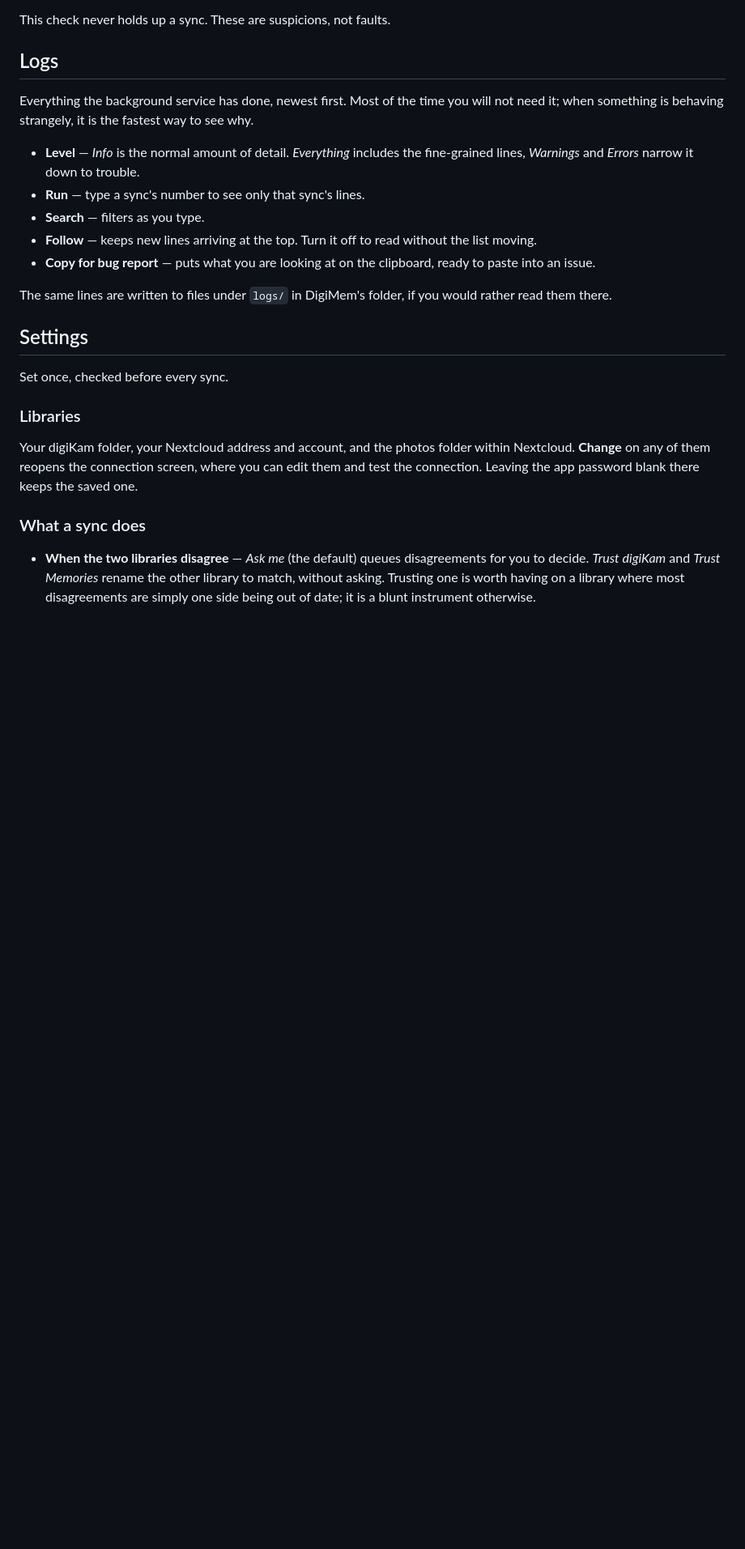
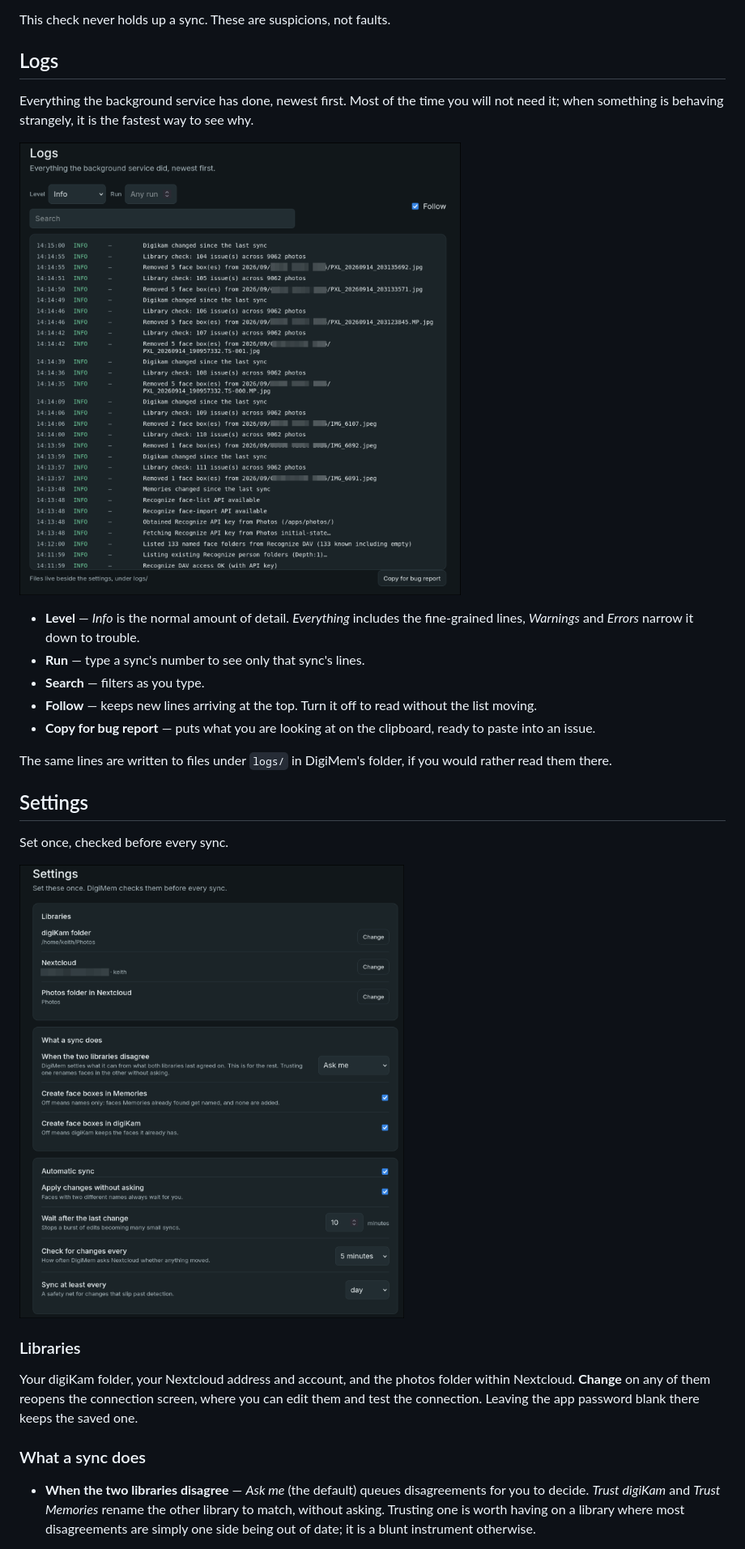
Before and after one commit to keithvassallomt/digikam-memories-sync, a Markdown page: docs/using-digimem.md, the part around one of its changes. Shown at 81% size. GitHub-like rendering; pictures changed too: docs/images/logs.png (added), docs/images/settings-1.png (added); blank space fills up the shorter version.

```diff
--- a/docs/using-digimem.md
+++ b/docs/using-digimem.md
@@ -299,6 +305,8 @@ Everything the background service has done, newest first. Most of the time you
 will not need it; when something is behaving strangely, it is the fastest way
 to see why.
 
+![The Logs screen, with the level, run and search filters above the newest lines](images/logs.png)
+
 - **Level** — *Info* is the normal amount of detail. *Everything* includes the
   fine-grained lines, *Warnings* and *Errors* narrow it down to trouble.
 - **Run** — type a sync's number to see only that sync's lines.
@@ -314,6 +322,8 @@ would rather read them there.
 ## Settings
 
 Set once, checked before every sync.
+
+![Settings, from Libraries down to Automatic sync](images/settings-1.png)
 
 ### Libraries
 
```
Also changed, not shown: other parts of docs/using-digimem.md (+11 -0 lines), README.md (+5 -1 lines), docs/images/home-syncing.png (added), docs/images/settings-2.png (added), docs/images/sync-details.png (added), 1 other file.
